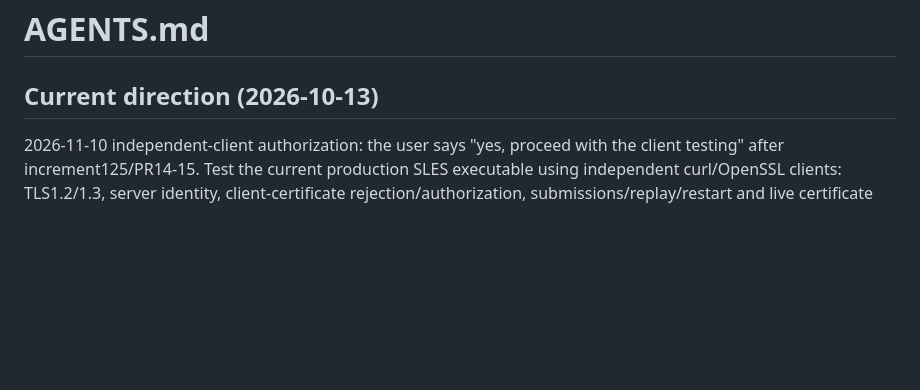
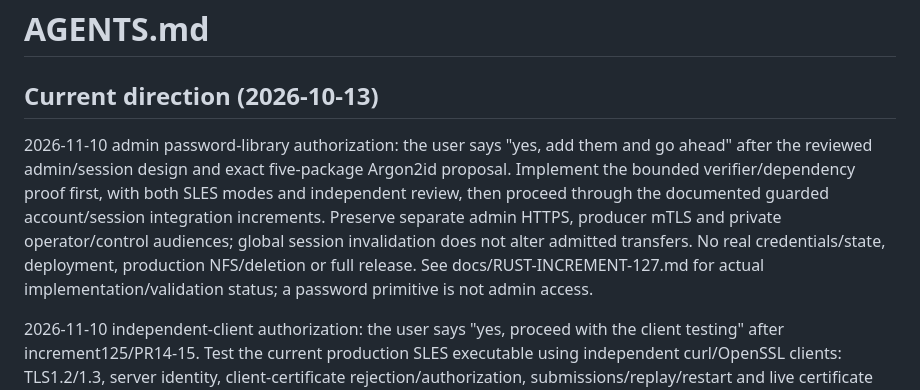
Before and after one commit to joey-huckabee/background-file-mover, a Markdown page: AGENTS.md, the part around the change. Rendered like a GitHub page; blank space fills up the shorter version.

Commit message:
docs: record approved password proof scope and pending qualification

```diff
--- a/AGENTS.md
+++ b/AGENTS.md
@@ -1,6 +1,16 @@
 # AGENTS.md
 
 ## Current direction (2026-10-13)
+
+2026-11-10 admin password-library authorization: the user says "yes, add them
+and go ahead" after the reviewed admin/session design and exact five-package
+Argon2id proposal. Implement the bounded verifier/dependency proof first, with
+both SLES modes and independent review, then proceed through the documented
+guarded account/session integration increments. Preserve separate admin HTTPS,
+producer mTLS and private operator/control audiences; global session invalidation
+does not alter admitted transfers. No real credentials/state, deployment,
+production NFS/deletion or full release. See docs/RUST-INCREMENT-127.md for
+actual implementation/validation status; a password primitive is not admin access.
 
 
 2026-11-10 independent-client authorization: the user says "yes, proceed with
```
Also changed, not shown: docs/RUST-INCREMENT-127.md (added, +62 -0 lines).
